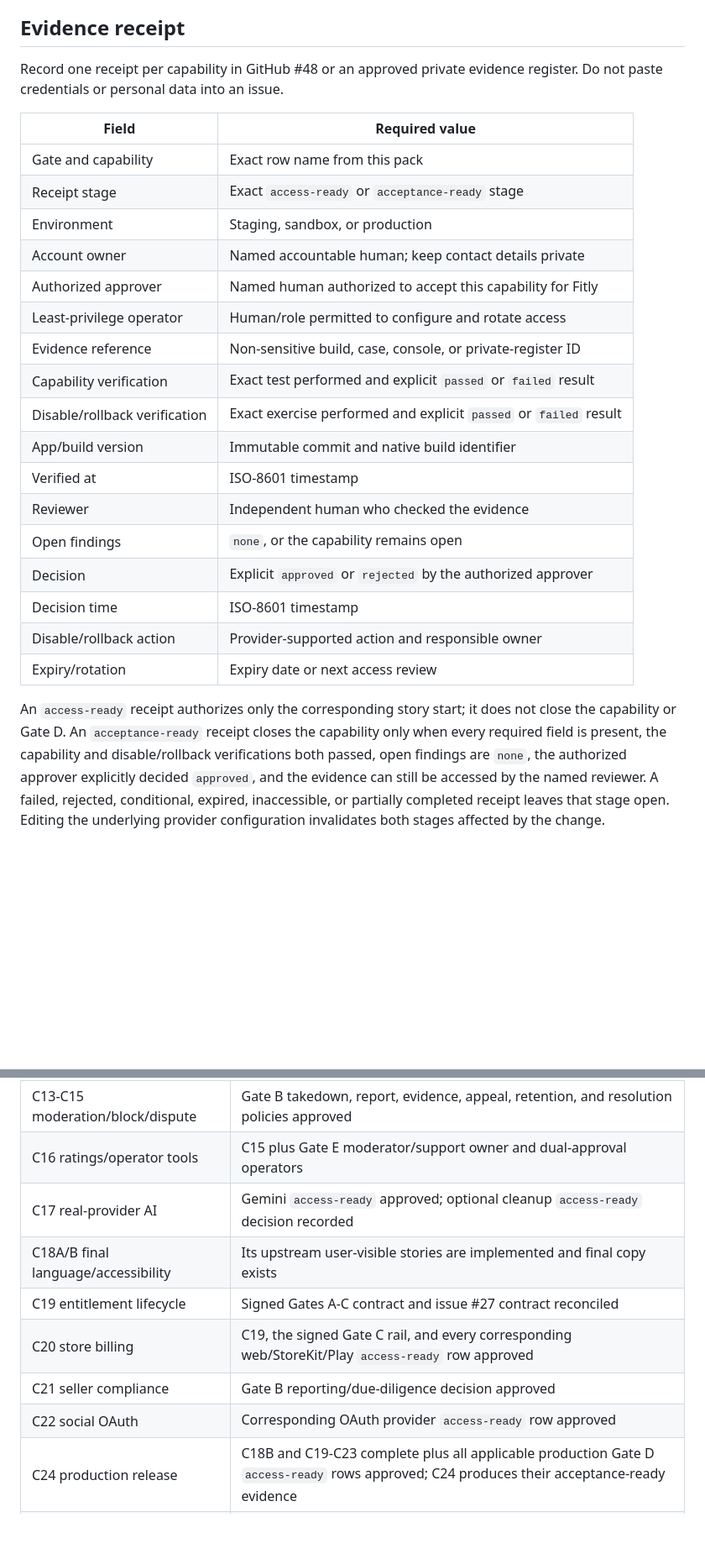
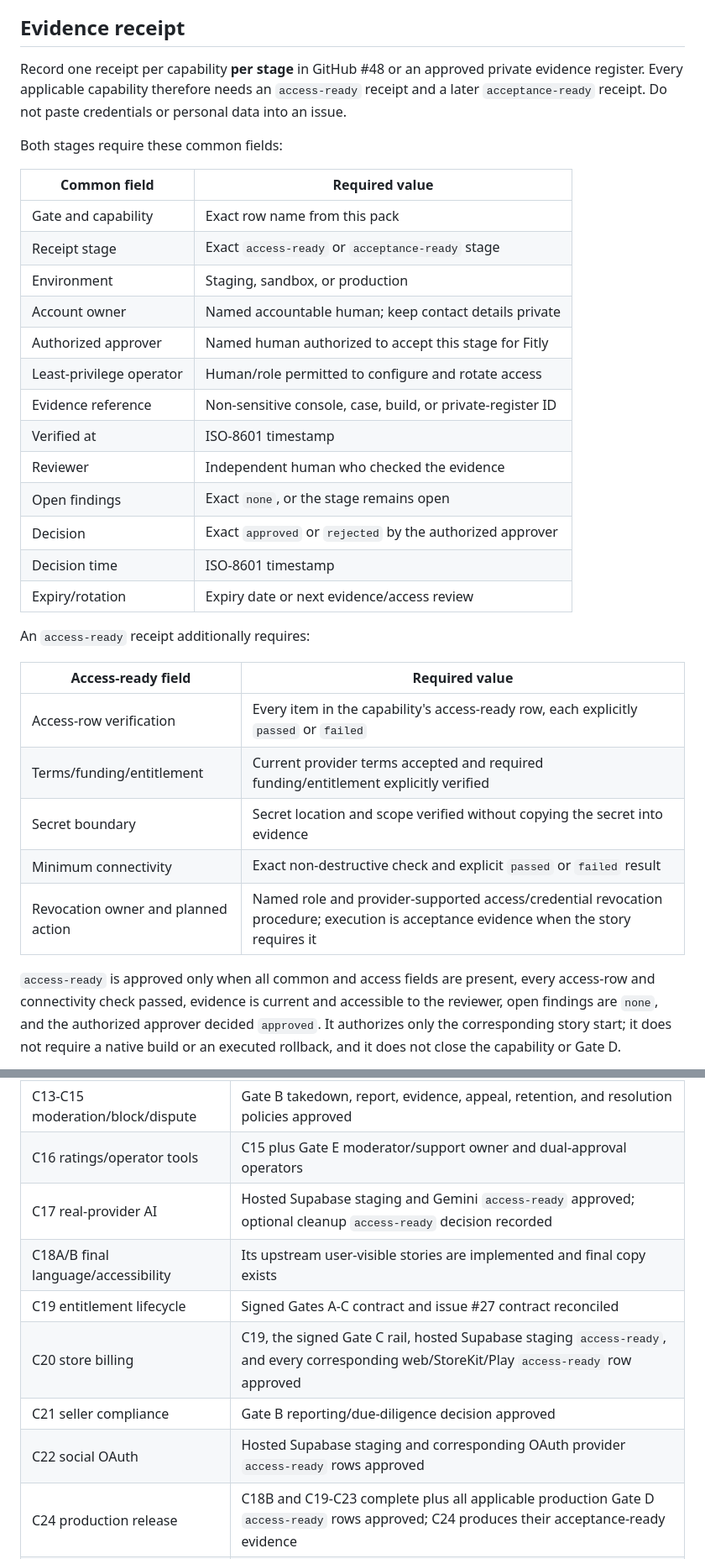
Before and after one commit to blbacelar/smart-closet-v2, a Markdown page: docs/gates/gate-d-e-readiness-pack.md, 2 parts joined by grey strips. Shown at 84% size. Rendered like a GitHub page; blank space fills up the shorter version.

Commit message:
Define stage-specific Gate D receipts

```diff
--- a/docs/gates/gate-d-e-readiness-pack.md
+++ b/docs/gates/gate-d-e-readiness-pack.md
@@ -34,35 +34,43 @@ and all secrets remain human-owned external actions.
 
 ## Evidence receipt
 
-Record one receipt per capability in GitHub #48 or an approved private evidence
-register. Do not paste credentials or personal data into an issue.
+Record one receipt per capability **per stage** in GitHub #48 or an approved
+private evidence register. Every applicable capability therefore needs an
+`access-ready` receipt and a later `acceptance-ready` receipt. Do not paste
+credentials or personal data into an issue.
 
-| Field | Required value |
+Both stages require these common fields:
+
+| Common field | Required value |
 | --- | --- |
 | Gate and capability | Exact row name from this pack |
 | Receipt stage | Exact `access-ready` or `acceptance-ready` stage |
 | Environment | Staging, sandbox, or production |
 | Account owner | Named accountable human; keep contact details private |
-| Authorized approver | Named human authorized to accept this capability for Fitly |
+| Authorized approver | Named human authorized to accept this stage for Fitly |
 | Least-privilege operator | Human/role permitted to configure and rotate access |
-| Evidence reference | Non-sensitive build, case, console, or private-register ID |
-| Capability verification | Exact test performed and explicit `passed` or `failed` result |
-| Disable/rollback verification | Exact exercise performed and explicit `passed` or `failed` result |
-| App/build version | Immutable commit and native build identifier |
+| Evidence reference | Non-sensitive console, case, build, or private-register ID |
 | Verified at | ISO-8601 timestamp |
 | Reviewer | Independent human who checked the evidence |
-| Open findings | `none`, or the capability remains open |
-| Decision | Explicit `approved` or `rejected` by the authorized approver |
+| Open findings | Exact `none`, or the stage remains open |
+| Decision | Exact `approved` or `rejected` by the authorized approver |
 | Decision time | ISO-8601 timestamp |
-| Disable/rollback action | Provider-supported action and responsible owner |
-| Expiry/rotation | Expiry date or next access review |
+| Expiry/rotation | Expiry date or next evidence/access review |
 
-An `access-ready` receipt authorizes only the corresponding story start; it does
-not close the capability or Gate D. An `acceptance-ready` receipt closes the
-capability only when every required field is present, the capability and
-disable/rollback verifications both passed, open findings are `none`, the
-authorized approver explicitly decided `approved`, and the evidence can still
-be accessed by the named reviewer. A failed, rejected, conditional, expired,
-inaccessible, or partially completed receipt leaves that stage open. Editing
-the underlying provider configuration invalidates both stages affected by the
-change.
+An `access-ready` receipt additionally requires:
+
+| Access-ready field | Required value |
+| --- | --- |
+| Access-row verification | Every item in the capability's access-ready row, each explicitly `passed` or `failed` |
+| Terms/funding/entitlement | Current provider terms accepted and required funding/entitlement explicitly verified |
+| Secret boundary | Secret location and scope verified without copying the secret into evidence |
+| Minimum connectivity | Exact non-destructive check and explicit `passed` or `failed` result |
+| Revocation owner and planned action | Named role and provider-supported access/credential revocation procedure; execution is acceptance evidence when the story requires it |
+
+`access-ready` is approved only when all common and access fields are present,
+every access-row and connectivity check passed, evidence is current and
+accessible to the reviewer, open findings are `none`, and the authorized
+approver decided `approved`. It authorizes only the corresponding story start;
+it does not require a native build or an executed rollback, and it does not
+close the capability or Gate D.
+
@@ -169,12 +196,12 @@ because least-privilege access and dual approval cannot be tested without them.
 | C11 marketplace notifications | C07, C10, and C15; EAS/APNs/FCM `access-ready` approval is required before physical delivery/deep-link acceptance begins |
 | C13-C15 moderation/block/dispute | Gate B takedown, report, evidence, appeal, retention, and resolution policies approved |
 | C16 ratings/operator tools | C15 plus Gate E moderator/support owner and dual-approval operators |
-| C17 real-provider AI | Gemini `access-ready` approved; optional cleanup `access-ready` decision recorded |
+| C17 real-provider AI | Hosted Supabase staging and Gemini `access-ready` approved; optional cleanup `access-ready` decision recorded |
 | C18A/B final language/accessibility | Its upstream user-visible stories are implemented and final copy exists |
 | C19 entitlement lifecycle | Signed Gates A-C contract and issue #27 contract reconciled |
-| C20 store billing | C19, the signed Gate C rail, and every corresponding web/StoreKit/Play `access-ready` row approved |
+| C20 store billing | C19, the signed Gate C rail, hosted Supabase staging `access-ready`, and every corresponding web/StoreKit/Play `access-ready` row approved |
 | C21 seller compliance | Gate B reporting/due-diligence decision approved |
-| C22 social OAuth | Corresponding OAuth provider `access-ready` row approved |
+| C22 social OAuth | Hosted Supabase staging and corresponding OAuth provider `access-ready` rows approved |
 | C24 production release | C18B and C19-C23 complete plus all applicable production Gate D `access-ready` rows approved; C24 produces their acceptance-ready evidence |
 | C25 release acceptance | C05-C17 and C18B-C24 complete with two-device/provider evidence |
 | C26A waitlist/metrics | Gate E pilot owner, region, cohort, density, and support thresholds approved |
```
Also changed, not shown: other parts of docs/gates/gate-d-e-readiness-pack.md (+20 -1 lines).
